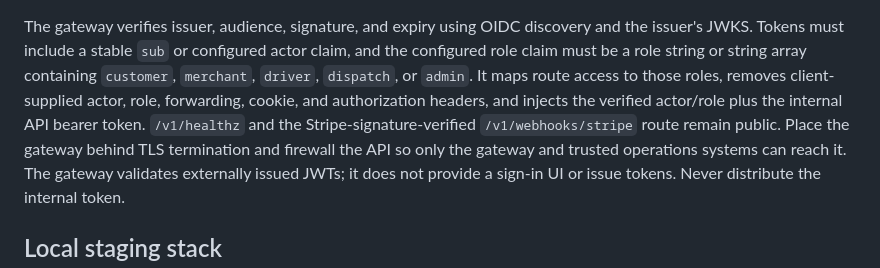
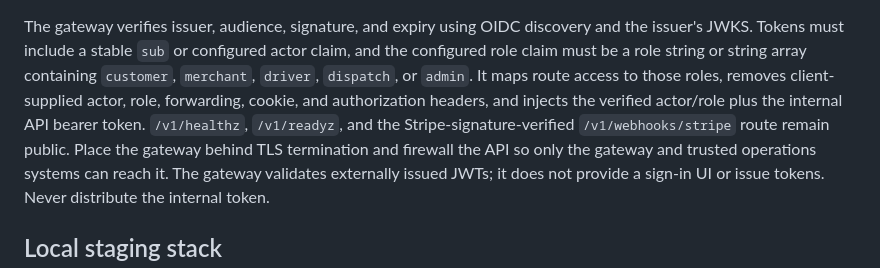
Before and after one commit to eve32as/ShopStops-, a Markdown page: README.md, the part around the change. Drawn GitHub-style.

Commit message:
Document public readiness probe
Co-authored-by: eve32as <221094284+eve32as@users.noreply.github.com>

```diff
--- a/README.md
+++ b/README.md
@@ -91,8 +91,9 @@ claim, and the configured role claim must be a role string or string array
 containing `customer`, `merchant`, `driver`, `dispatch`, or `admin`. It maps
 route access to those roles, removes client-supplied actor, role, forwarding,
 cookie, and authorization headers, and injects the verified actor/role plus the
-internal API bearer token. `/v1/healthz` and the Stripe-signature-verified
-`/v1/webhooks/stripe` route remain public. Place the gateway behind TLS
+internal API bearer token. `/v1/healthz`, `/v1/readyz`, and the
+Stripe-signature-verified `/v1/webhooks/stripe` route remain public. Place the
+gateway behind TLS
 termination and firewall the API so only the gateway and trusted operations
 systems can reach it. The gateway validates externally issued JWTs; it does not
 provide a sign-in UI or issue tokens. Never distribute the internal token.
```
